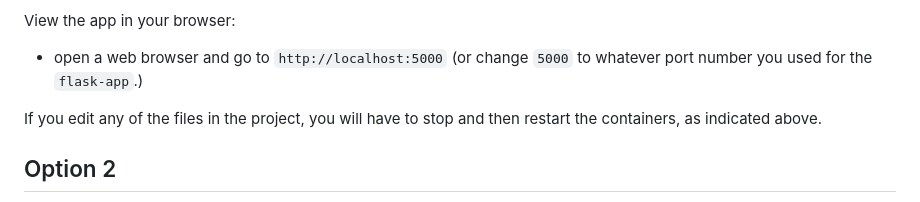
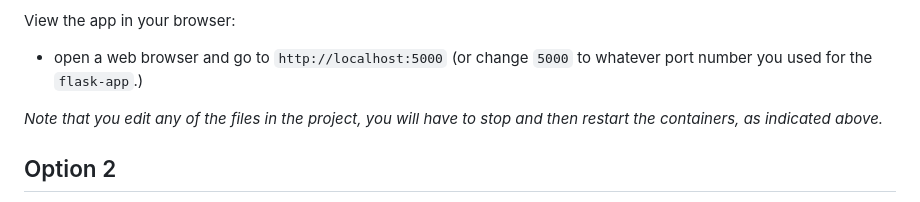
Before and after one commit to nyu-software-engineering/flask-pymongo-web-app-example, a Markdown page: README.md, the part around the change. Rendered like a GitHub page.

Commit message:
note about edits

```diff
--- a/README.md
+++ b/README.md
@@ -23,7 +23,7 @@ View the app in your browser:
 
 - open a web browser and go to `http://localhost:5000` (or change `5000` to whatever port number you used for the `flask-app`.)
 
-If you edit any of the files in the project, you will have to stop and then restart the containers, as indicated above.
+_Note that you edit any of the files in the project, you will have to stop and then restart the containers, as indicated above._
 
 ## Option 2
 Alternatively, it is possible to boot up the `flask-app` separately from `mongodb`.   _Note that you will not be able to edit the app code when running it this way... instructions further below show you how to set up the app in a way that allows you to edit the code and see the changes._
```
